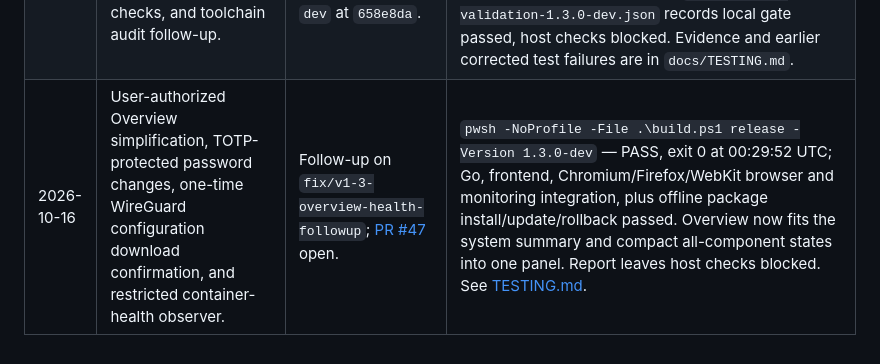
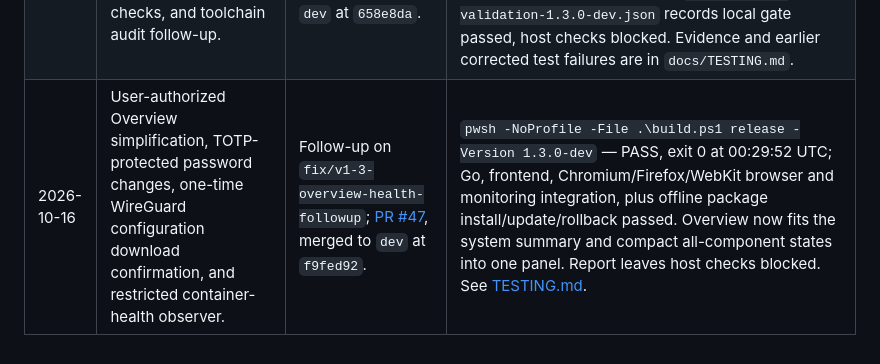
Before and after one commit to Mytob/project_j, a Markdown page: docs/ROADMAP.md, the part around the change. Rendered like a GitHub page.

```diff
--- a/docs/ROADMAP.md
+++ b/docs/ROADMAP.md
@@ -550,4 +550,4 @@ merge commit `7470ef3`.
 | 2026-10-14 | Stable 1.1.2 release gate, promotion, and publication. | [PR #33](https://github.com/Mytob/project_j/pull/33) recorded evidence in `dev`; [PR #34](https://github.com/Mytob/project_j/pull/34) promoted `dev` to `main` at `86bf9c2`; tag `v1.1.2`; [GitHub Release](https://github.com/Mytob/project_j/releases/tag/v1.1.2) | Clean-tree `pwsh -NoProfile -File .\build.ps1 release -Version 1.1.2 -HostCheckEvidence docs/release-host-checks-v1.1.2.json` on `dev` commit `ce3f4e5890e3` — PASS, exit 0, `release_readiness: ready`. Go, M1–M6 Chromium/WireGuard, and M7–M9 offline package/update/rollback/retention checks passed. The stable archive and updater, checksum files, and validation report were uploaded and verified on GitHub. |
 | 2026-10-15 | v1.3 React admin, health diagnostics, password change, WireGuard peer lifecycle, and dependency audit. | [PR #43](https://github.com/Mytob/project_j/pull/43), merged to `dev` at `98012d6`; implementation commit `f14737f` | Clean-tree `pwsh -NoProfile -File .\build.ps1 release -Version 1.3.0-dev` on commit `f14737f2db83` — PASS, exit 0 at 20:18 UTC. Go, browser/monitoring integration, and isolated offline package install/update/rollback passed. `dist/release-validation-1.3.0-dev.json` records `local_gate: passed`; host checks remain blocked. Dependency scan limits and exact pins are in `docs/DEPENDENCY_AUDIT_V1.3.md`. |
 | 2026-10-15 | v1.3 chart interaction, visual regression coverage, three-browser smoke checks, and toolchain audit follow-up. | Commit `693c65d363f4`; [PR #45](https://github.com/Mytob/project_j/pull/45), merged to `dev` at `658e8da`. | Clean-tree `pwsh -NoProfile -File .\build.ps1 release -Version 1.3.0-dev` — PASS, exit 0 at 21:14 UTC; Go, Chromium/Firefox/WebKit browser and container integration, and offline package install/update/rollback passed. `dist/release-validation-1.3.0-dev.json` records local gate passed, host checks blocked. Evidence and earlier corrected test failures are in `docs/TESTING.md`. |
-| 2026-10-16 | User-authorized Overview simplification, TOTP-protected password changes, one-time WireGuard configuration download confirmation, and restricted container-health observer. | Follow-up on `fix/v1-3-overview-health-followup`; [PR #47](https://github.com/Mytob/project_j/pull/47) open. | `pwsh -NoProfile -File .\build.ps1 release -Version 1.3.0-dev` — PASS, exit 0 at 00:29:52 UTC; Go, frontend, Chromium/Firefox/WebKit browser and monitoring integration, plus offline package install/update/rollback passed. Overview now fits the system summary and compact all-component states into one panel. Report leaves host checks blocked. See [TESTING.md](TESTING.md). |
+| 2026-10-16 | User-authorized Overview simplification, TOTP-protected password changes, one-time WireGuard configuration download confirmation, and restricted container-health observer. | Follow-up on `fix/v1-3-overview-health-followup`; [PR #47](https://github.com/Mytob/project_j/pull/47), merged to `dev` at `f9fed92`. | `pwsh -NoProfile -File .\build.ps1 release -Version 1.3.0-dev` — PASS, exit 0 at 00:29:52 UTC; Go, frontend, Chromium/Firefox/WebKit browser and monitoring integration, plus offline package install/update/rollback passed. Overview now fits the system summary and compact all-component states into one panel. Report leaves host checks blocked. See [TESTING.md](TESTING.md). |
```
Also changed, not shown: docs/TESTING.md (+2 -0 lines).
